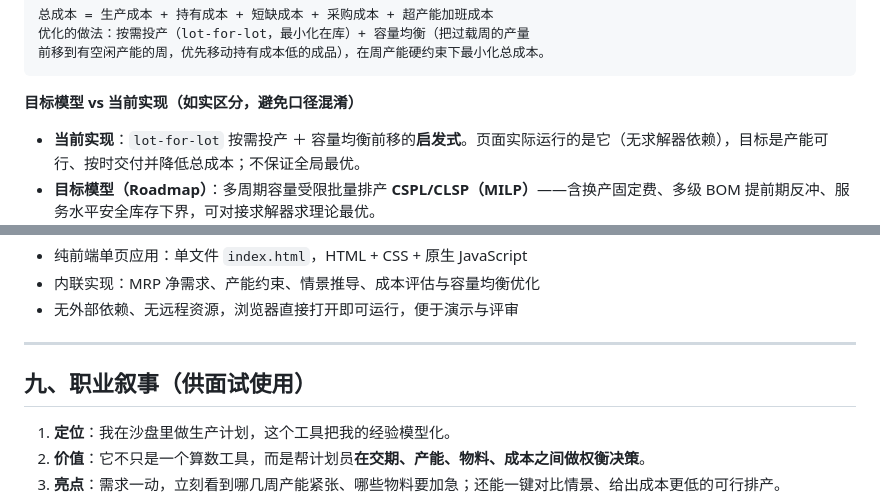
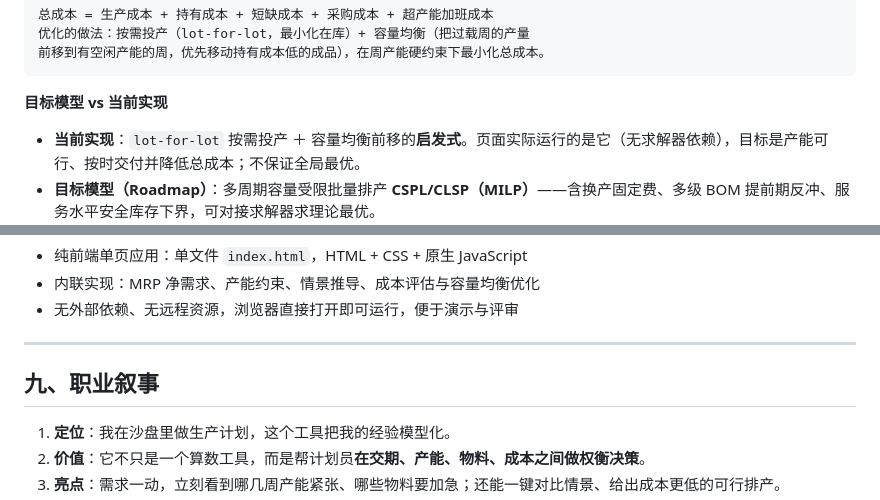
Before and after one commit to 1468795753hkx-png/Production-planning-assistant, a Markdown page: README.md, 2 parts joined by grey strips. Rendered like a GitHub page.

````diff
--- a/README.md
+++ b/README.md
@@ -93,7 +93,7 @@
 前移到有空闲产能的周，优先移动持有成本低的成品），在周产能硬约束下最小化总成本。
 ```
 
-**目标模型 vs 当前实现（如实区分，避免口径混淆）**
+**目标模型 vs 当前实现**
 
 - **当前实现**：`lot-for-lot` 按需投产 ＋ 容量均衡前移的**启发式**。页面实际运行的是它（无求解器依赖），目标是产能可行、按时交付并降低总成本；不保证全局最优。
 - **目标模型（Roadmap）**：多周期容量受限批量排产 **CSPL/CLSP（MILP）**——含换产固定费、多级 BOM 提前期反冲、服务水平安全库存下界，可对接求解器求理论最优。
@@ -145,7 +145,7 @@ Holt 线性趋势 / 线性回归（最小二乘）：y = a + b·t
 
 ---
 
-## 九、职业叙事（供面试使用）
+## 九、职业叙事
 
 1. **定位**：我在沙盘里做生产计划，这个工具把我的经验模型化。
 2. **价值**：它不只是一个算数工具，而是帮计划员**在交期、产能、物料、成本之间做权衡决策**。
````
